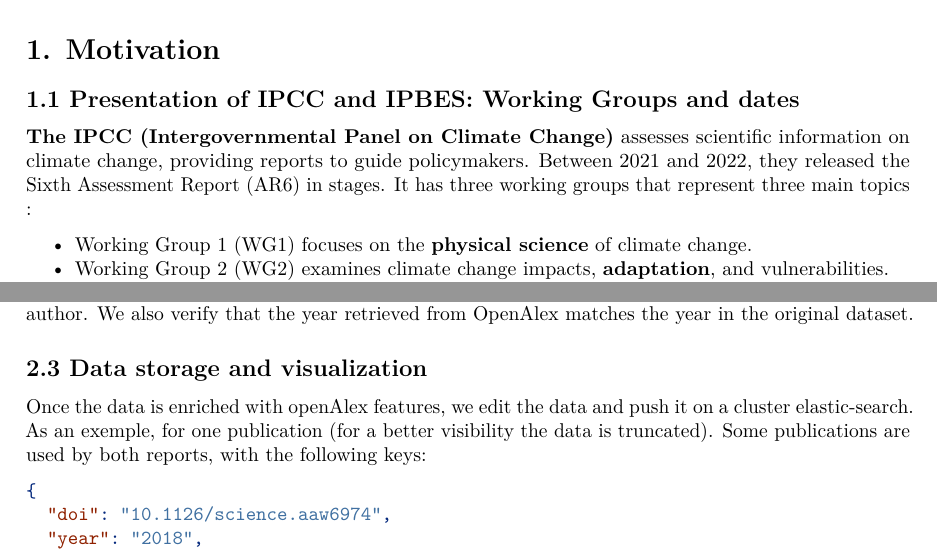
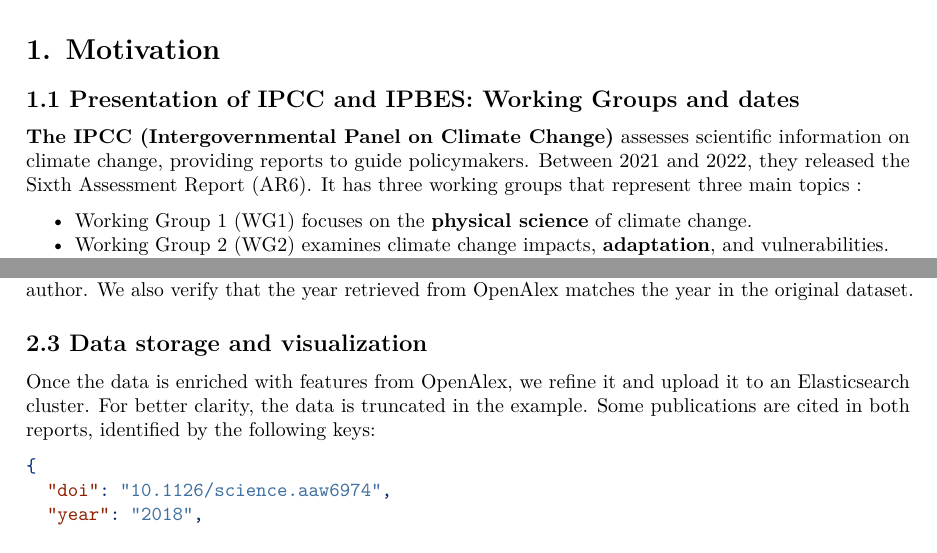
Before and after one commit to dataesr/teds, a LaTeX paper (doc_network/teds.tex): two parts of pages 1 and 3 of 22, joined at a grey line, cut so that both start at the same text. Compiled offline with pdfLaTeX.

Commit message:
feat(publication): release pdf version

```diff
--- a/doc_network/teds.tex
+++ b/doc_network/teds.tex
@@ -195,8 +195,8 @@
 \textbf{The IPCC (Intergovernmental Panel on Climate Change)} assesses
 scientific information on climate change, providing reports to guide
 policymakers. Between 2021 and 2022, they released the Sixth Assessment
-Report (AR6) in stages. It has three working groups that represent three
-main topics :
+Report (AR6). It has three working groups that represent three main
+topics :
 
 \begin{itemize}
 \tightlist
@@ -327,10 +327,10 @@
 \subsection{2.3 Data storage and
 visualization}\label{data-storage-and-visualization}}
 
-Once the data is enriched with openAlex features, we edit the data and
-push it on a cluster elastic-search. As an exemple, for one publication
-(for a better visibility the data is truncated). Some publications are
-used by both reports, with the following keys:
+Once the data is enriched with features from OpenAlex, we refine it and
+upload it to an Elasticsearch cluster. For better clarity, the data is
+truncated in the example. Some publications are cited in both reports,
+identified by the following keys:
 
 \begin{Shaded}
 \begin{Highlighting}[]
```
Also changed, not shown: doc_network/teds.tex (4 more changed lines), 2 other files.
